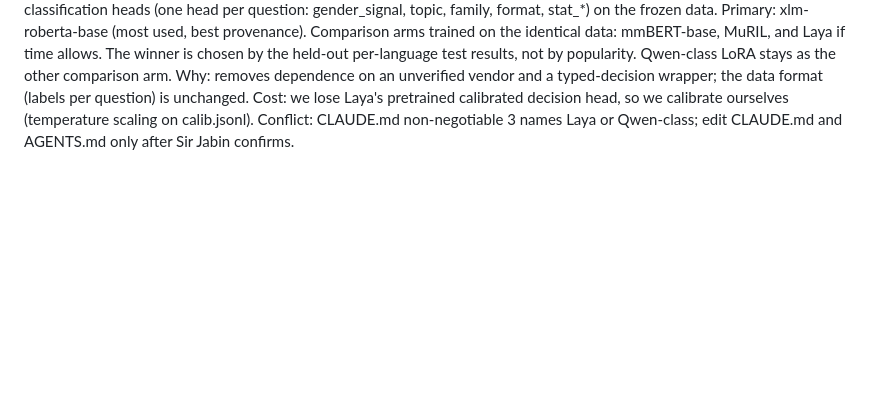
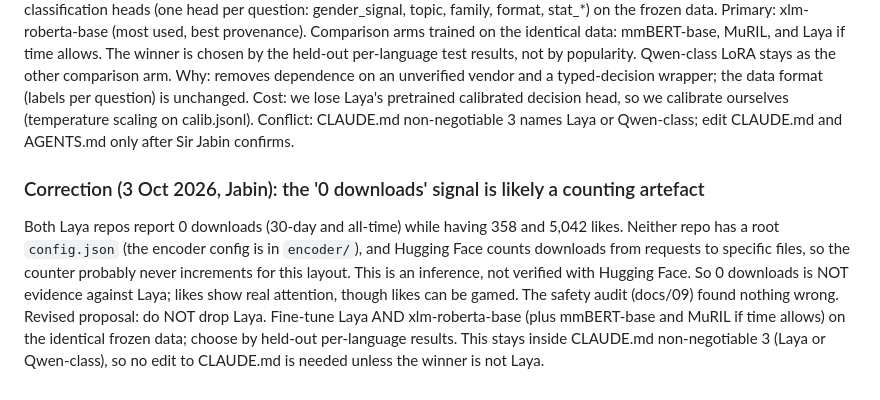
Before and after one commit to Joannapreethi28/ICC-26, a Markdown page: icc-make-ai-know-her/docs/05_decisions_log.md, the part around the change. Drawn GitHub-style; blank space fills up the shorter version.

Commit message:
Correct Laya download-count claim; revise model comparison plan

```diff
--- a/icc-make-ai-know-her/docs/05_decisions_log.md
+++ b/icc-make-ai-know-her/docs/05_decisions_log.md
@@ -57,3 +57,6 @@ Trigger: Sir Jabin asked for a more popular, verifiable model. HF numbers pulled
 Proposal: fine-tune standard encoders with ordinary classification heads (one head per question: gender_signal, topic, family, format, stat_*) on the frozen data. Primary: xlm-roberta-base (most used, best provenance). Comparison arms trained on the identical data: mmBERT-base, MuRIL, and Laya if time allows. The winner is chosen by the held-out per-language test results, not by popularity. Qwen-class LoRA stays as the other comparison arm.
 Why: removes dependence on an unverified vendor and a typed-decision wrapper; the data format (labels per question) is unchanged. Cost: we lose Laya's pretrained calibrated decision head, so we calibrate ourselves (temperature scaling on calib.jsonl).
 Conflict: CLAUDE.md non-negotiable 3 names Laya or Qwen-class; edit CLAUDE.md and AGENTS.md only after Sir Jabin confirms.
+
+### Correction (3 Oct 2026, Jabin): the '0 downloads' signal is likely a counting artefact
+Both Laya repos report 0 downloads (30-day and all-time) while having 358 and 5,042 likes. Neither repo has a root `config.json` (the encoder config is in `encoder/`), and Hugging Face counts downloads from requests to specific files, so the counter probably never increments for this layout. This is an inference, not verified with Hugging Face. So 0 downloads is NOT evidence against Laya; likes show real attention, though likes can be gamed. The safety audit (docs/09) found nothing wrong. Revised proposal: do NOT drop Laya. Fine-tune Laya AND xlm-roberta-base (plus mmBERT-base and MuRIL if time allows) on the identical frozen data; choose by held-out per-language results. This stays inside CLAUDE.md non-negotiable 3 (Laya or Qwen-class), so no edit to CLAUDE.md is needed unless the winner is not Laya.
```
Also changed, not shown: document/gotcha.md (+2 -0 lines).
